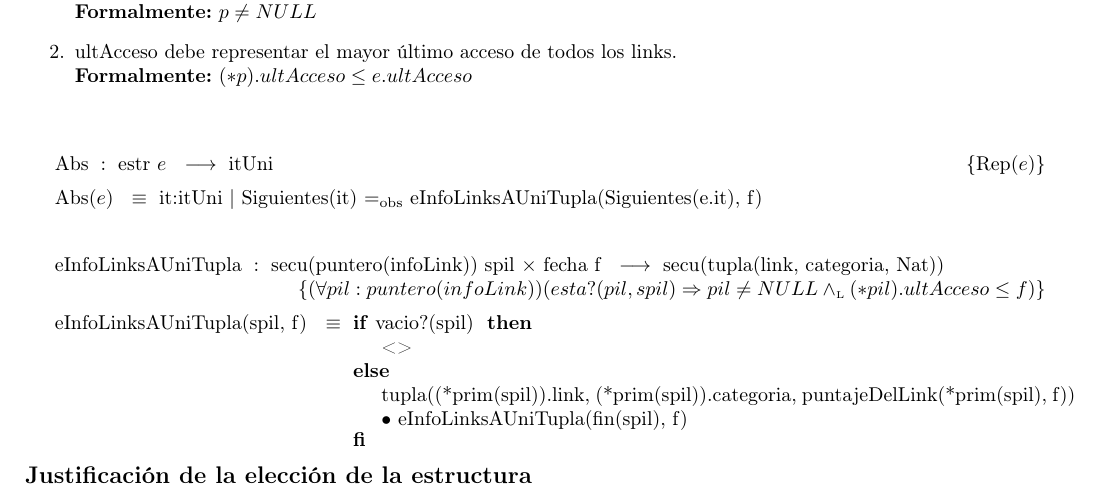
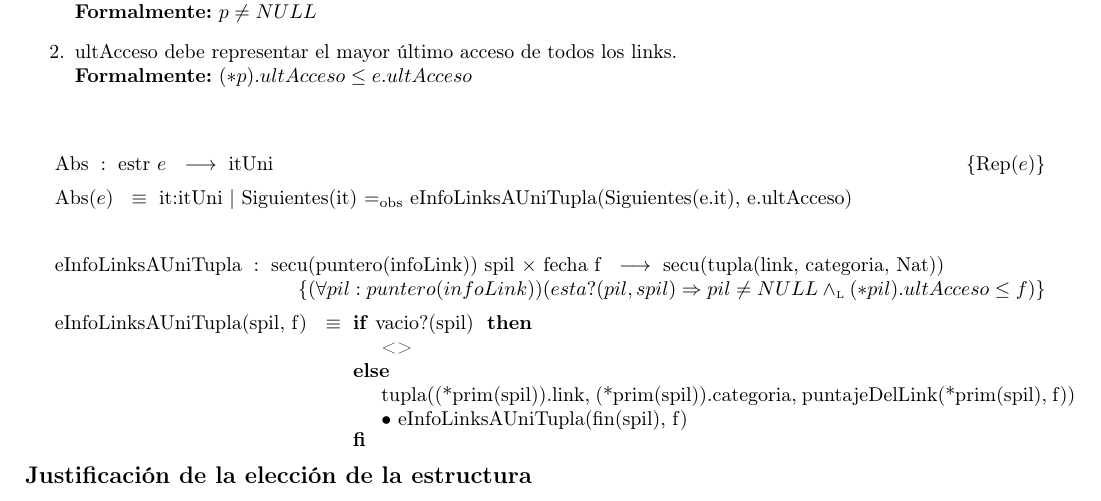
Before and after one commit to sizcovich/TPs-AlgoritmosII, a LaTeX document (tp2/main.tex): part of page 17 of 22, cut so that both start at the same text. Compiled offline with pdfLaTeX.

Commit message:
pequeño error en el abs del itLinks

```diff
--- a/tp2/main.tex
+++ b/tp2/main.tex
@@ -1024,7 +1024,7 @@ Para representar al sistema LinkLinkIt elegimos esta representaci\'on ya que rel
 ~
 \tadAlinearFunciones{Abs}{estr\ e}
 \tadAlinearAxiomas{Abs(e)}
-\AbsFc{itUni}{it:itUni $|$ Siguientes(it) $\igobs$ eInfoLinksAUniTupla(Siguientes(e.it), f)}
+\AbsFc{itUni}{it:itUni $|$ Siguientes(it) $\igobs$ eInfoLinksAUniTupla(Siguientes(e.it), e.ultAcceso)}
 ~
 \tadAlinearFunciones{eInfoLinksAUniTupla}{secu(puntero(infoLink))\ spil, fecha\ f}
 \tadAlinearAxiomas{eInfoLinksAUniTupla(spil, f)}
```
